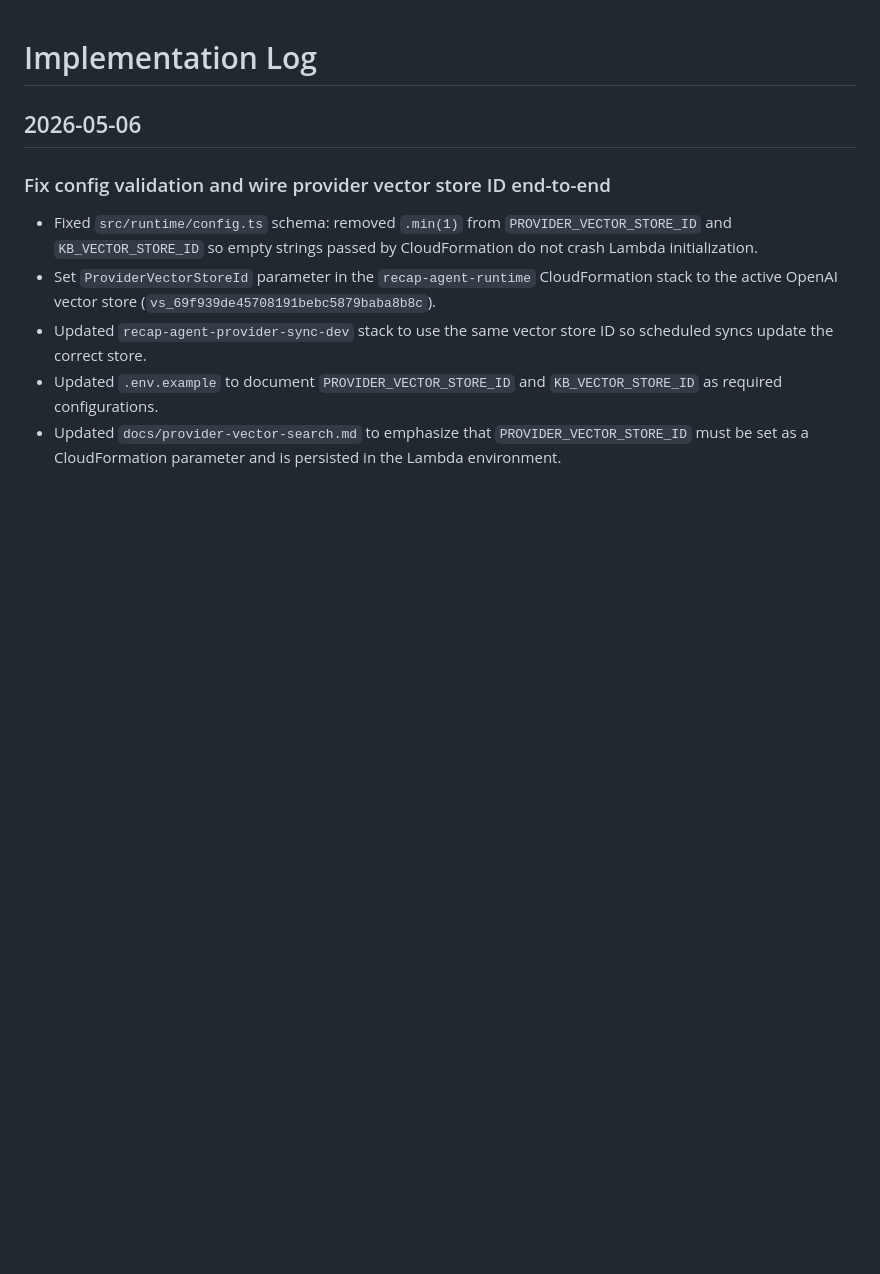
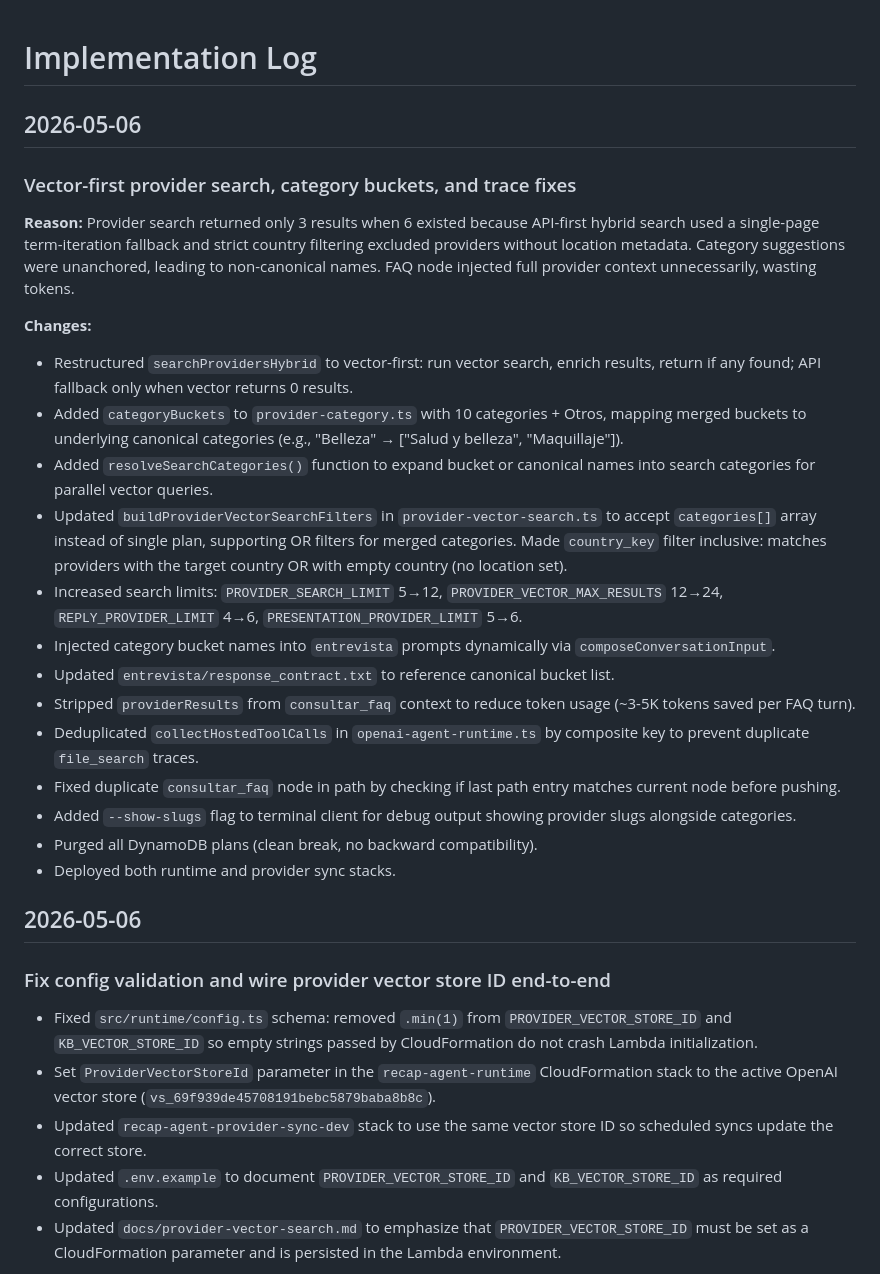
Before and after one commit to pdellepiane/recap-agent, a Markdown page: docs/implementation-log.md, the part around the change. GitHub-like rendering; blank space fills up the shorter version.

Commit message:
docs: update implementation log for vector-first search and category buckets

```diff
--- a/docs/implementation-log.md
+++ b/docs/implementation-log.md
@@ -1,4 +1,25 @@
 # Implementation Log
+
+## 2026-05-06
+
+### Vector-first provider search, category buckets, and trace fixes
+
+**Reason:** Provider search returned only 3 results when 6 existed because API-first hybrid search used a single-page term-iteration fallback and strict country filtering excluded providers without location metadata. Category suggestions were unanchored, leading to non-canonical names. FAQ node injected full provider context unnecessarily, wasting tokens.
+
+**Changes:**
+- Restructured `searchProvidersHybrid` to vector-first: run vector search, enrich results, return if any found; API fallback only when vector returns 0 results.
+- Added `categoryBuckets` to `provider-category.ts` with 10 categories + Otros, mapping merged buckets to underlying canonical categories (e.g., "Belleza" → ["Salud y belleza", "Maquillaje"]).
+- Added `resolveSearchCategories()` function to expand bucket or canonical names into search categories for parallel vector queries.
+- Updated `buildProviderVectorSearchFilters` in `provider-vector-search.ts` to accept `categories[]` array instead of single plan, supporting OR filters for merged categories. Made `country_key` filter inclusive: matches providers with the target country OR with empty country (no location set).
+- Increased search limits: `PROVIDER_SEARCH_LIMIT` 5→12, `PROVIDER_VECTOR_MAX_RESULTS` 12→24, `REPLY_PROVIDER_LIMIT` 4→6, `PRESENTATION_PROVIDER_LIMIT` 5→6.
+- Injected category bucket names into `entrevista` prompts dynamically via `composeConversationInput`.
+- Updated `entrevista/response_contract.txt` to reference canonical bucket list.
+- Stripped `providerResults` from `consultar_faq` context to reduce token usage (~3-5K tokens saved per FAQ turn).
+- Deduplicated `collectHostedToolCalls` in `openai-agent-runtime.ts` by composite key to prevent duplicate `file_search` traces.
+- Fixed duplicate `consultar_faq` node in path by checking if last path entry matches current node before pushing.
+- Added `--show-slugs` flag to terminal client for debug output showing provider slugs alongside categories.
+- Purged all DynamoDB plans (clean break, no backward compatibility).
+- Deployed both runtime and provider sync stacks.
 
 ## 2026-05-06
 
```
